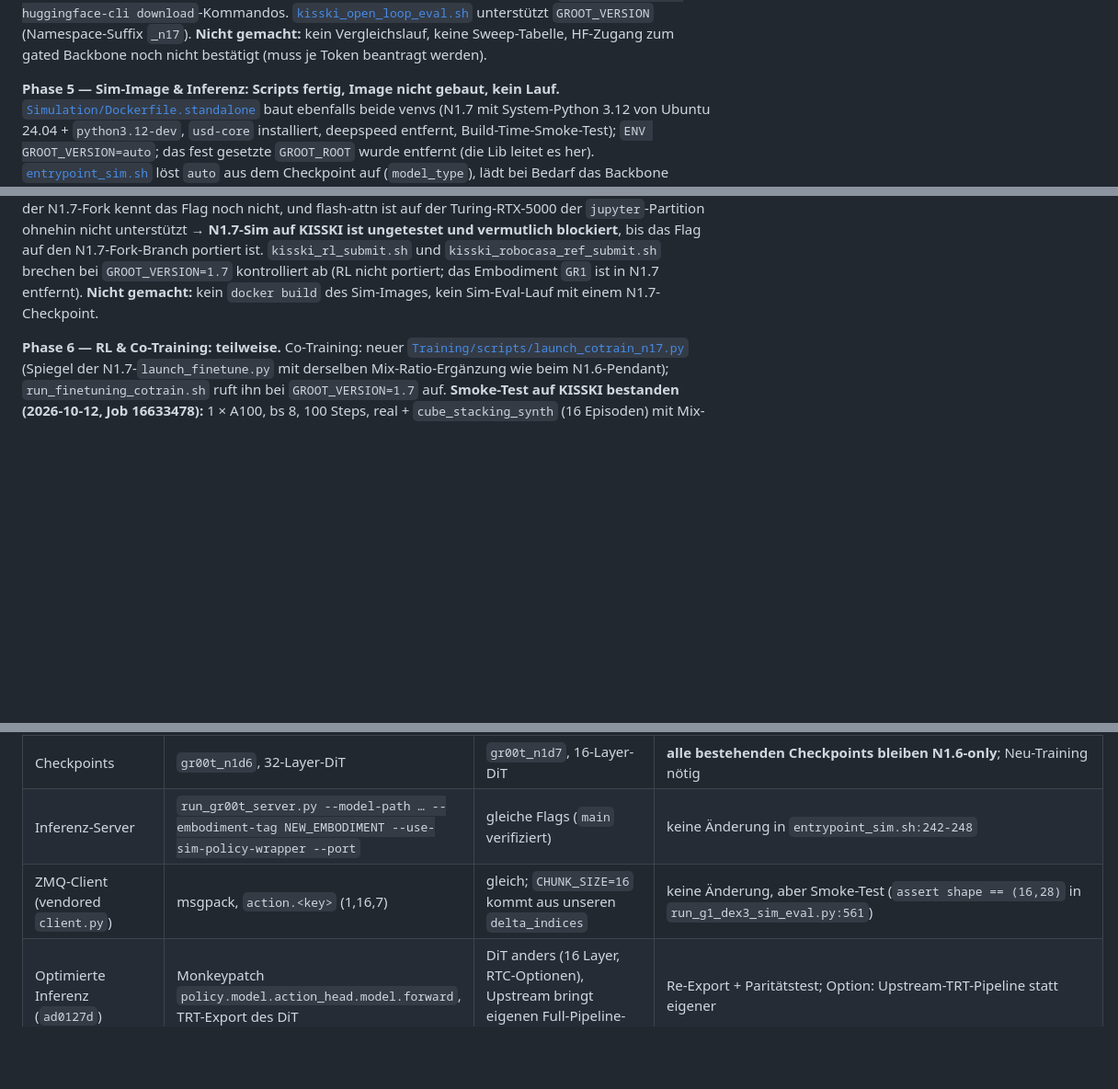
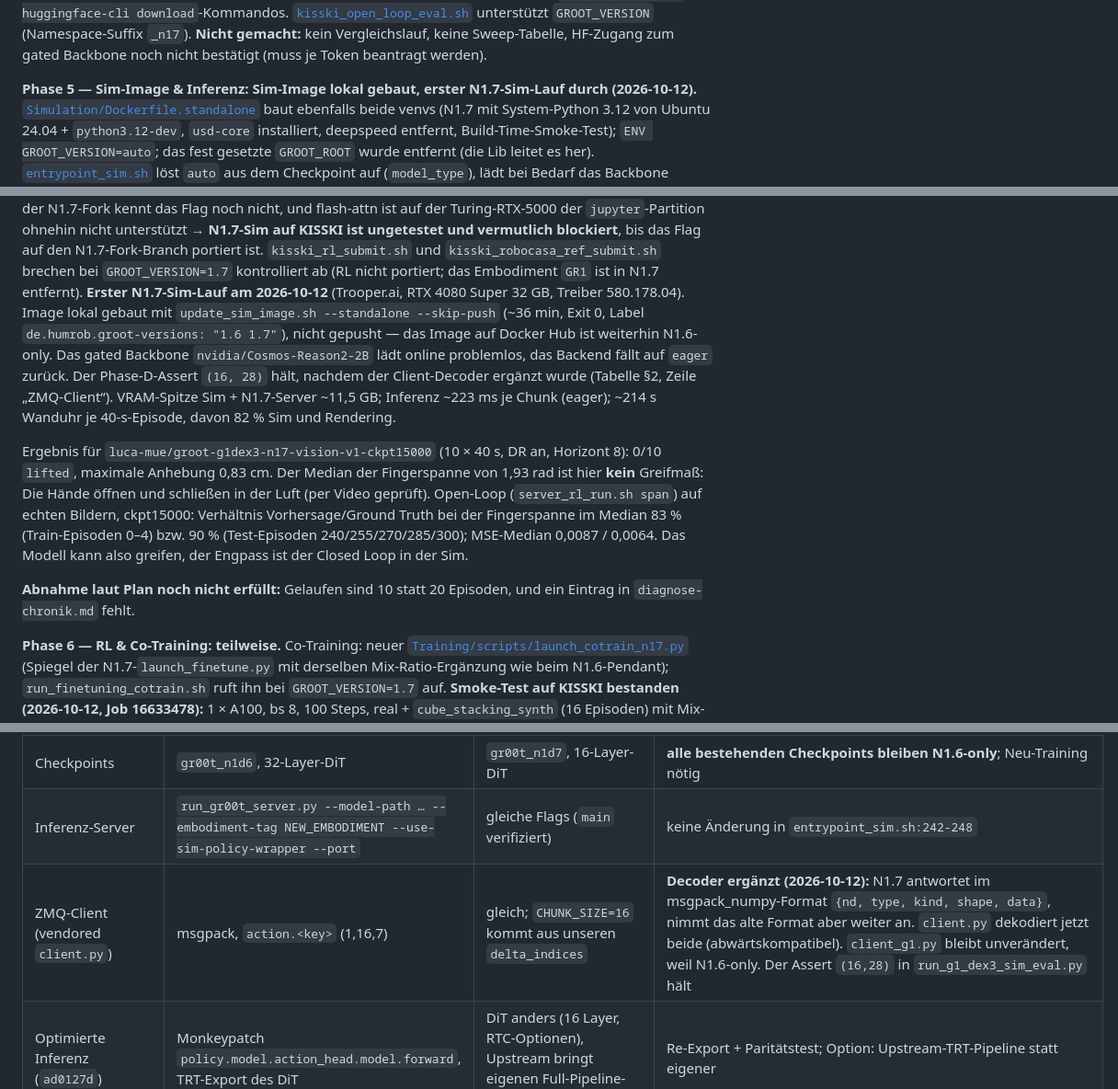
Before and after one commit to Docboter/projektarbeit_humanoider_roboter, a Markdown page: docs/weiterfuehrend/groot-n17-migration.md, 3 parts joined by grey strips. Shown at 92% size. Rendered like a GitHub page; blank space fills up the shorter version.

Commit message:
docs: Record the first N1.7 sim run and the sim-client protocol fix
On 2026-10-12 the first N1.7 sim eval ran on a Trooper.ai server
(RTX 4080 Super 32 GB, driver 580.178.04) with a locally built
standalone image (update_sim_image.sh --standalone --skip-push, labels
"1.6 1.7"). It needed the client decoder fix from the previous commit;
after that the (16, 28) phase-D check holds. Peak VRAM ~11.5 GB, eager
inference ~223 ms per chunk, ~214 s wall time per 40 s episode.

checkpoint-15000 of the KISSKI N1.7 run (10 x 40 s): 0/10 lifted, max
lift 0.83 cm; the finger-span median is no grasp measure here (hands
open and close in the air). Open-loop span on real images: 83 % (train)
/ 90 % (test) of ground truth, so the model can grasp and the sim closed
loop is the bottleneck. The planned acceptance (20 episodes, chronicle
entry) is not yet met.

- groot-n17-migration.md: phase 5 status, ZMQ-client row and category A
  (client.py is not protocol-identical any more).
- CLAUDE.md: project overview and GROOT_VERSION row now state what has
  been tested on KISSKI and in the sim; launch_cotrain_n17.py was
  smoke-tested on KISSKI.

```diff
--- a/docs/weiterfuehrend/groot-n17-migration.md
+++ b/docs/weiterfuehrend/groot-n17-migration.md
@@ -87,7 +87,7 @@ Backbone im HF-Cache liegen — sonst Abbruch mit den nötigen
 Sweep-Tabelle, HF-Zugang zum gated Backbone noch nicht bestätigt (muss je Token beantragt
 werden).
 
-**Phase 5 — Sim-Image & Inferenz: Scripts fertig, Image nicht gebaut, kein Lauf.**
+**Phase 5 — Sim-Image & Inferenz: Sim-Image lokal gebaut, erster N1.7-Sim-Lauf durch (2026-10-12).**
 [`Simulation/Dockerfile.standalone`](../../Simulation/Dockerfile.standalone) baut ebenfalls beide
 venvs (N1.7 mit System-Python 3.12 von Ubuntu 24.04 + `python3.12-dev`, `usd-core` installiert,
 deepspeed entfernt, Build-Time-Smoke-Test); `ENV GROOT_VERSION=auto`; das fest gesetzte
@@ -113,8 +113,24 @@ der N1.7-Fork kennt das Flag noch nicht, und flash-attn ist auf der Turing-RTX-5
 vermutlich blockiert**, bis das Flag auf den N1.7-Fork-Branch portiert ist.
 `kisski_rl_submit.sh` und `kisski_robocasa_ref_submit.sh` brechen bei `GROOT_VERSION=1.7`
 kontrolliert ab (RL nicht portiert; das Embodiment `GR1` ist in N1.7 entfernt).
-**Nicht gemacht:** kein `docker build` des Sim-Images, kein Sim-Eval-Lauf mit einem
-N1.7-Checkpoint.
+**Erster N1.7-Sim-Lauf am 2026-10-12** (Trooper.ai, RTX 4080 Super 32 GB, Treiber 580.178.04).
+Image lokal gebaut mit `update_sim_image.sh --standalone --skip-push` (~36 min, Exit 0, Label
+`de.humrob.groot-versions: "1.6 1.7"`), nicht gepusht — das Image auf Docker Hub ist weiterhin
+N1.6-only. Das gated Backbone `nvidia/Cosmos-Reason2-2B` lädt online problemlos, das Backend
+fällt auf `eager` zurück. Der Phase-D-Assert `(16, 28)` hält, nachdem der Client-Decoder ergänzt
+wurde (Tabelle §2, Zeile „ZMQ-Client“). VRAM-Spitze Sim + N1.7-Server ~11,5 GB; Inferenz
+~223 ms je Chunk (eager); ~214 s Wanduhr je 40-s-Episode, davon 82 % Sim und Rendering.
+
+Ergebnis für `luca-mue/groot-g1dex3-n17-vision-v1-ckpt15000` (10 × 40 s, DR an, Horizont 8):
+0/10 `lifted`, maximale Anhebung 0,83 cm. Der Median der Fingerspanne von 1,93 rad ist hier
+**kein** Greifmaß: Die Hände öffnen und schließen in der Luft (per Video geprüft).
+Open-Loop (`server_rl_run.sh span`) auf echten Bildern, ckpt15000: Verhältnis
+Vorhersage/Ground Truth bei der Fingerspanne im Median 83 % (Train-Episoden 0–4) bzw. 90 %
+(Test-Episoden 240/255/270/285/300); MSE-Median 0,0087 / 0,0064. Das Modell kann also greifen,
+der Engpass ist der Closed Loop in der Sim.
+
+**Abnahme laut Plan noch nicht erfüllt:** Gelaufen sind 10 statt 20 Episoden, und ein Eintrag in
+`diagnose-chronik.md` fehlt.
 
 **Phase 6 — RL & Co-Training: teilweise.** Co-Training: neuer
 [`Training/scripts/launch_cotrain_n17.py`](../../Training/scripts/launch_cotrain_n17.py)
@@ -377,7 +393,7 @@ sbatch --export=ALL -t 01:00:00 Training/kisski_submit.sh
 | Trainings-CLI | `launch_finetune.py` + Flags | gleiche Flags; `embodiment_tag` jetzt `str` | keine Änderung in `run_finetuning*.sh`; `launch_cotrain.py` neu von der N1.7-Vorlage ableiten (Zeilen 135–136 hardcoded Eagle!) |
 | Checkpoints | `gr00t_n1d6`, 32-Layer-DiT | `gr00t_n1d7`, 16-Layer-DiT | **alle bestehenden Checkpoints bleiben N1.6-only**; Neu-Training nötig |
 | Inferenz-Server | `run_gr00t_server.py --model-path … --embodiment-tag NEW_EMBODIMENT --use-sim-policy-wrapper --port` | gleiche Flags (`main` verifiziert) | keine Änderung in `entrypoint_sim.sh:242-248` |
-| ZMQ-Client (vendored `client.py`) | msgpack, `action.<key>` (1,16,7) | gleich; `CHUNK_SIZE=16` kommt aus unseren `delta_indices` | keine Änderung, aber Smoke-Test (`assert shape == (16,28)` in `run_g1_dex3_sim_eval.py:561`) |
+| ZMQ-Client (vendored `client.py`) | msgpack, `action.<key>` (1,16,7) | gleich; `CHUNK_SIZE=16` kommt aus unseren `delta_indices` | **Decoder ergänzt (2026-10-12):** N1.7 antwortet im msgpack_numpy-Format `{nd, type, kind, shape, data}`, nimmt das alte Format aber weiter an. `client.py` dekodiert jetzt beide (abwärtskompatibel). `client_g1.py` bleibt unverändert, weil N1.6-only. Der Assert `(16,28)` in `run_g1_dex3_sim_eval.py` hält |
 | Optimierte Inferenz (`ad0127d`) | Monkeypatch `policy.model.action_head.model.forward`, TRT-Export des DiT | DiT anders (16 Layer, RTC-Optionen), Upstream bringt eigenen Full-Pipeline-TRT | Re-Export + Paritätstest; Option: Upstream-TRT-Pipeline statt eigener |
 | RL (`rl_finetune.py`) | Replikat von `Gr00tN1d6ActionHead.forward` / Processor-Maske (`processing_gr00t_n1d6.py:240-248, 339-341`) | `Gr00tN1d7ActionHead`, `state_history_length`, `options`-Dict | **Neu abgleichen** — höchster Einzelaufwand |
 | Deps/Images | CUDA 12.8, Py 3.10, torch 2.7.1, flash-attn 2.7.4 | EA: nur transformers-Bump · GA: Py 3.12, torch 2.9, flash-attn 2.8.3 | beide Dockerfiles; vast.ai-Basis (`isaac-lab:3.0.0-beta2-post1`, Ubuntu 24.04) hat Python 3.12 nativ |
```
Also changed, not shown: other parts of docs/weiterfuehrend/groot-n17-migration.md (+1 -1 lines), CLAUDE.md (+3 -3 lines).
